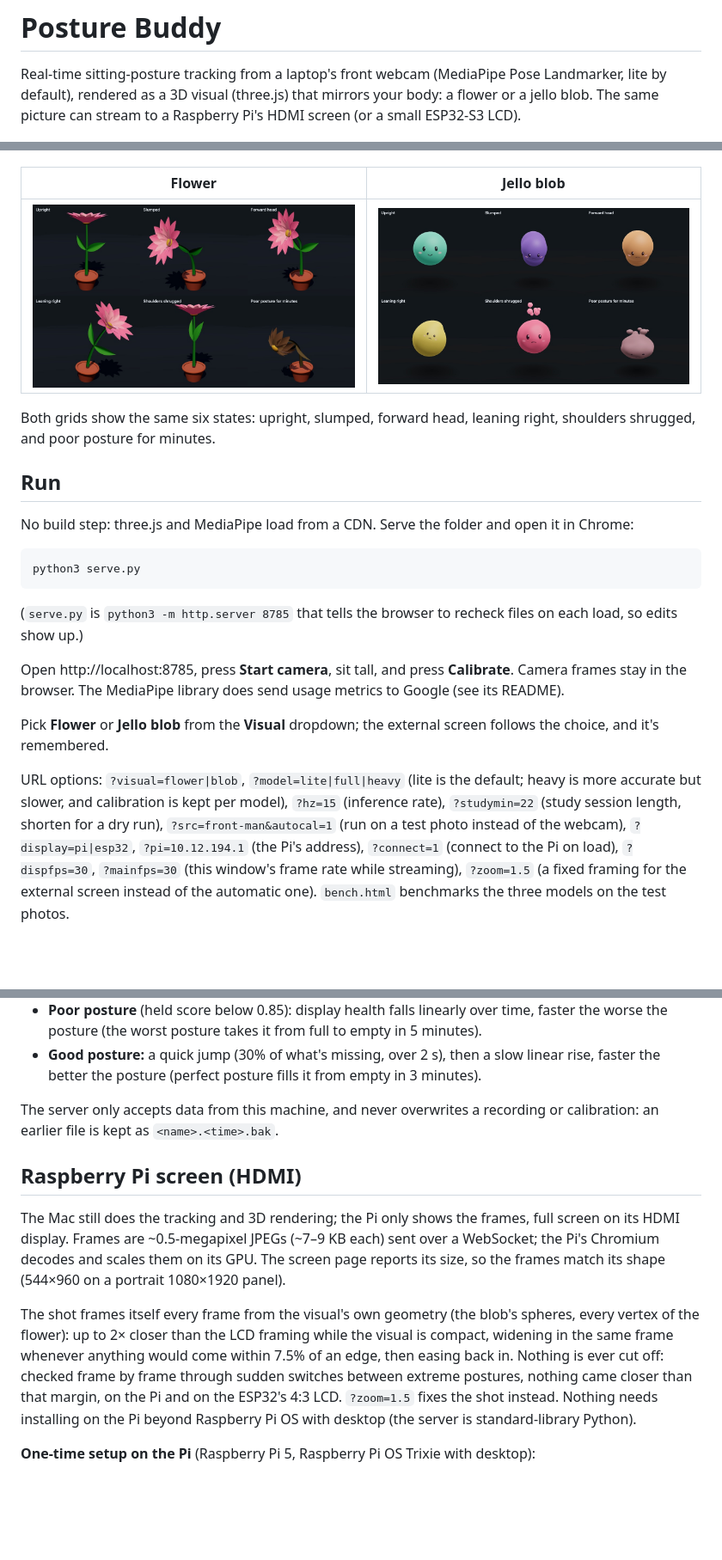
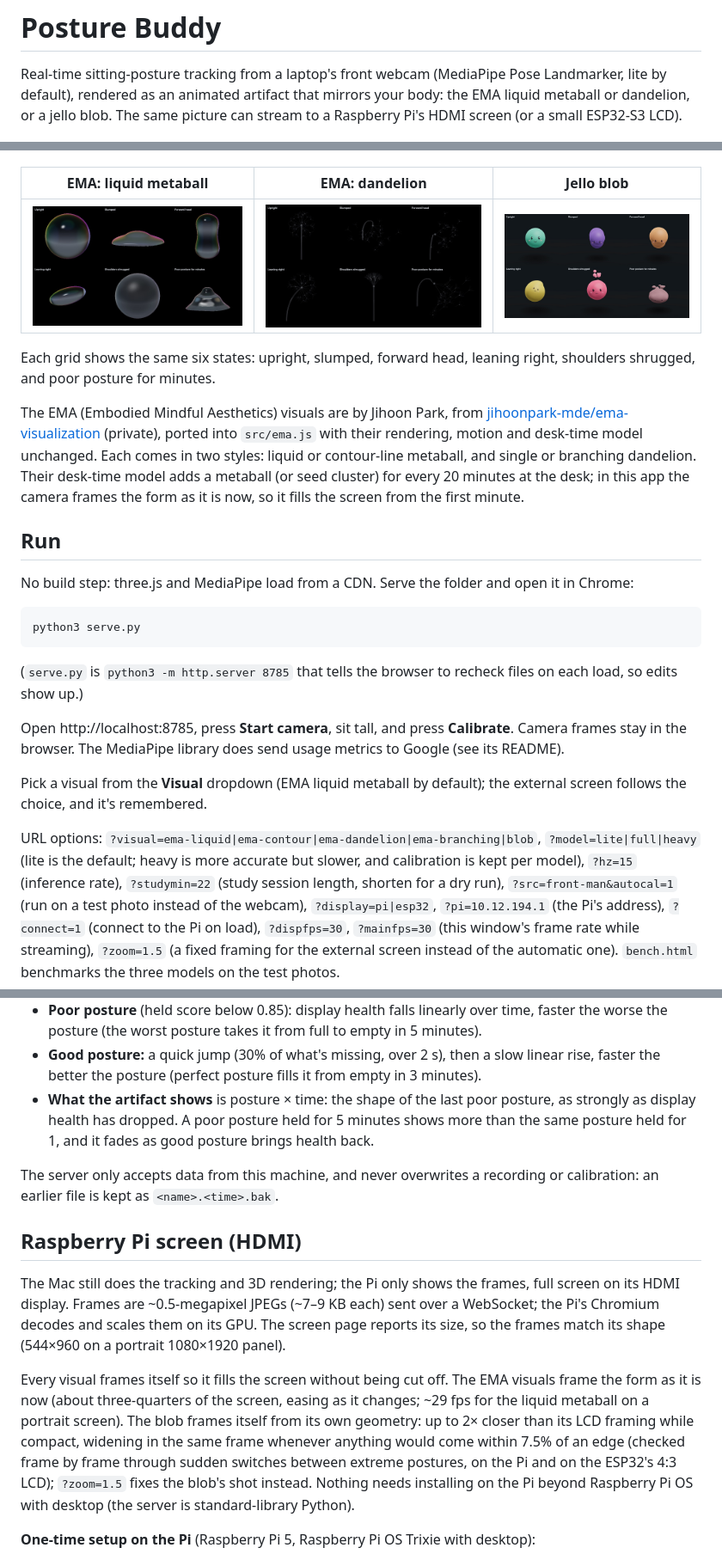
Before and after one commit to hjjinnie/Posture_phygital, a Markdown page: README.md, 3 parts joined by grey strips. Shown at 86% size. GitHub-like rendering; pictures changed too: docs/ema-dandelion-states.jpg (added), docs/ema-liquid-states.jpg (added), docs/flower-states.jpg (deleted); blank space fills up the shorter version.

```diff
--- a/README.md
+++ b/README.md
@@ -1,16 +1,22 @@
 # Posture Buddy
 
 Real-time sitting-posture tracking from a laptop's front webcam (MediaPipe Pose Landmarker, lite by default),
-rendered as a 3D visual (three.js) that mirrors your body: a flower or a jello blob. The same picture can stream to a
-Raspberry Pi's HDMI screen (or a small ESP32-S3 LCD).
+rendered as an animated artifact that mirrors your body: the EMA liquid metaball or dandelion, or a jello blob. The same
+picture can stream to a Raspberry Pi's HDMI screen (or a small ESP32-S3 LCD).
 
 ![The app running on a test photo, with the jello blob selected](docs/app.jpg)
 
-| Flower | Jello blob |
-|---|---|
-| ![Flower in six posture states](docs/flower-states.jpg) | ![Jello blob in six posture states](docs/blob-states.jpg) |
+| EMA: liquid metaball | EMA: dandelion | Jello blob |
+|---|---|---|
+| ![EMA liquid metaball in six posture states](docs/ema-liquid-states.jpg) | ![EMA dandelion in six posture states](docs/ema-dandelion-states.jpg) | ![Jello blob in six posture states](docs/blob-states.jpg) |
 
-Both grids show the same six states: upright, slumped, forward head, leaning right, shoulders shrugged, and poor posture for minutes.
+Each grid shows the same six states: upright, slumped, forward head, leaning right, shoulders shrugged, and poor posture for minutes.
+
+The EMA (Embodied Mindful Aesthetics) visuals are by Jihoon Park, from
+[jihoonpark-mde/ema-visualization](https://github.com/jihoonpark-mde/ema-visualization) (private), ported into
+`src/ema.js` with their rendering, motion and desk-time model unchanged. Each comes in two styles: liquid or contour-line
+metaball, and single or branching dandelion. Their desk-time model adds a metaball (or seed cluster) for every 20 minutes
+at the desk; in this app the camera frames the form as it is now, so it fills the screen from the first minute.
 
 ## Run
 
@@ -25,9 +31,10 @@ python3 serve.py
 Open http://localhost:8785, press **Start camera**, sit tall, and press **Calibrate**.
 Camera frames stay in the browser. The MediaPipe library does send usage metrics to Google (see its README).
 
-Pick **Flower** or **Jello blob** from the **Visual** dropdown; the external screen follows the choice, and it's remembered.
+Pick a visual from the **Visual** dropdown (EMA liquid metaball by default); the external screen follows the choice, and
+it's remembered.
 
-URL options: `?visual=flower|blob`, `?model=lite|full|heavy` (lite is the default; heavy is more accurate but slower, and calibration is kept per model), `?hz=15` (inference rate), `?studymin=22` (study session length, shorten for a dry run),
+URL options: `?visual=ema-liquid|ema-contour|ema-dandelion|ema-branching|blob`, `?model=lite|full|heavy` (lite is the default; heavy is more accurate but slower, and calibration is kept per model), `?hz=15` (inference rate), `?studymin=22` (study session length, shorten for a dry run),
 `?src=front-man&autocal=1` (run on a test photo instead of the webcam),
 `?display=pi|esp32`, `?pi=10.12.194.1` (the Pi's address), `?connect=1` (connect to the Pi on load), `?dispfps=30`,
 `?mainfps=30` (this window's frame rate while streaming), `?zoom=1.5` (a fixed framing for the external screen instead of the automatic one).
@@ -94,6 +100,9 @@ between sessions: scores are relative to where the camera sees the participant,
   (the worst posture takes it from full to empty in 5 minutes).
 - **Good posture:** a quick jump (30% of what's missing, over 2 s), then a slow linear rise, faster the better the
   posture (perfect posture fills it from empty in 3 minutes).
+- **What the artifact shows** is posture × time: the shape of the last poor posture, as strongly as display health has
+  dropped. A poor posture held for 5 minutes shows more than the same posture held for 1, and it fades as good posture
+  brings health back.
 
 The server only accepts data from this machine, and never overwrites a recording or calibration: an earlier file is
 kept as `<name>.<time>.bak`.
@@ -104,11 +113,11 @@ The Mac still does the tracking and 3D rendering; the Pi only shows the frames,
 Frames are ~0.5-megapixel JPEGs (~7–9 KB each) sent over a WebSocket; the Pi's Chromium decodes and scales them on its
 GPU. The screen page reports its size, so the frames match its shape (544×960 on a portrait 1080×1920 panel).
 
-The shot frames itself every frame from the visual's own geometry (the blob's spheres, every vertex of the flower):
-up to 2× closer than the LCD framing while the visual is compact, widening in the same frame whenever anything would
-come within 7.5% of an edge, then easing back in. Nothing is ever cut off: checked frame by frame through sudden
-switches between extreme postures, nothing came closer than that margin, on the Pi and on the ESP32's 4:3 LCD.
-`?zoom=1.5` fixes the shot instead.
+Every visual frames itself so it fills the screen without being cut off. The EMA visuals frame the form as it is now
+(about three-quarters of the screen, easing as it changes; ~29 fps for the liquid metaball on a portrait screen). The
+blob frames itself from its own geometry: up to 2× closer than its LCD framing while compact, widening in the same frame
+whenever anything would come within 7.5% of an edge (checked frame by frame through sudden switches between extreme
+postures, on the Pi and on the ESP32's 4:3 LCD); `?zoom=1.5` fixes the blob's shot instead.
 Nothing needs installing on the Pi beyond Raspberry Pi OS with desktop (the server is standard-library Python).
 
 **One-time setup on the Pi** (Raspberry Pi 5, Raspberry Pi OS Trixie with desktop):
```
Also changed, not shown: other parts of README.md (+11 -12 lines), 9 other files.
